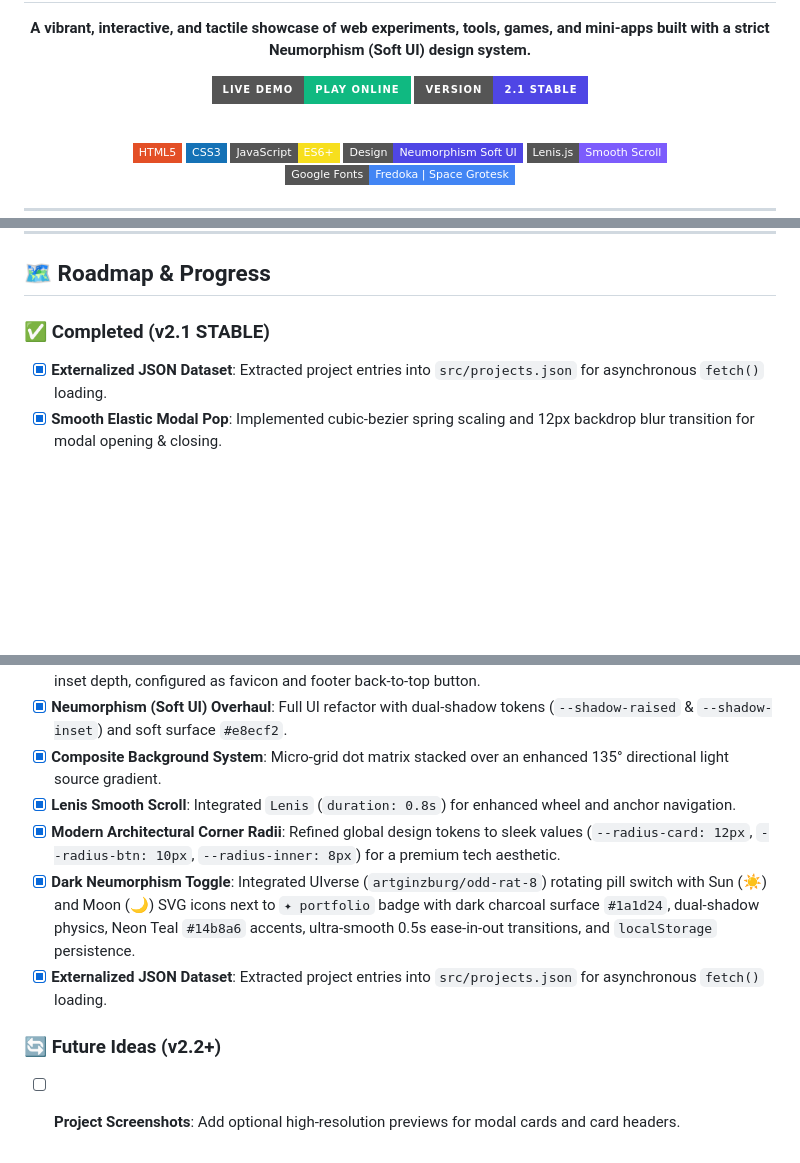
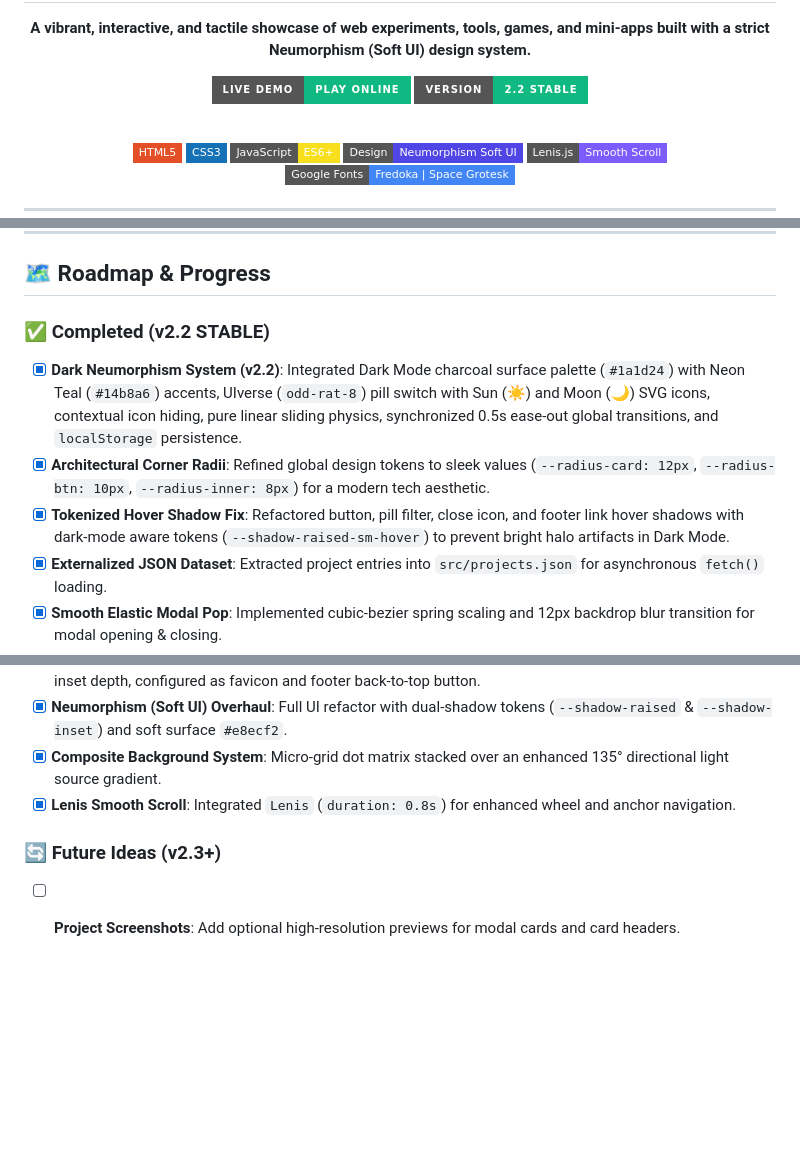
Before and after one commit to metanef/small-projects, a Markdown page: README.md, 3 parts joined by grey strips. Rendered like a GitHub page; badges without logos; blank space fills up the shorter version.

Commit message:
docs(readme): update version badge and roadmap to v2.2 STABLE

```diff
--- a/README.md
+++ b/README.md
@@ -7,7 +7,7 @@
   **A vibrant, interactive, and tactile showcase of web experiments, tools, games, and mini-apps built with a strict Neumorphism (Soft UI) design system.**
 
   [![Live Demo](https://img.shields.io/badge/Live_Demo-play_online-10b981?style=for-the-badge&logo=githubpages&logoColor=white)](https://metanef.github.io/small-projects/)
-  [![v2.1](https://img.shields.io/badge/VERSION-2.1_STABLE-4f46e5?style=for-the-badge)](#)
+  [![v2.2](https://img.shields.io/badge/VERSION-2.2_STABLE-10b981?style=for-the-badge)](#)
 
   <br />
 
@@ -110,7 +110,10 @@ npx serve .
 
 ## 🗺️ Roadmap & Progress
 
-### ✅ Completed (v2.1 STABLE)
+### ✅ Completed (v2.2 STABLE)
+- [x] **Dark Neumorphism System (v2.2)**: Integrated Dark Mode charcoal surface palette (`#1a1d24`) with Neon Teal (`#14b8a6`) accents, UIverse (`odd-rat-8`) pill switch with Sun (☀️) and Moon (🌙) SVG icons, contextual icon hiding, pure linear sliding physics, synchronized 0.5s ease-out global transitions, and `localStorage` persistence.
+- [x] **Architectural Corner Radii**: Refined global design tokens to sleek values (`--radius-card: 12px`, `--radius-btn: 10px`, `--radius-inner: 8px`) for a modern tech aesthetic.
+- [x] **Tokenized Hover Shadow Fix**: Refactored button, pill filter, close icon, and footer link hover shadows with dark-mode aware tokens (`--shadow-raised-sm-hover`) to prevent bright halo artifacts in Dark Mode.
 - [x] **Externalized JSON Dataset**: Extracted project entries into `src/projects.json` for asynchronous `fetch()` loading.
 - [x] **Smooth Elastic Modal Pop**: Implemented cubic-bezier spring scaling and 12px backdrop blur transition for modal opening & closing.
 - [x] **Bottom-Right Tile Emojis**: Positioned tile emojis to the bottom-right corner of global cards to accommodate future screenshot placeholders.
@@ -121,9 +124,6 @@ npx serve .
 - [x] **Neumorphism (Soft UI) Overhaul**: Full UI refactor with dual-shadow tokens (`--shadow-raised` & `--shadow-inset`) and soft surface `#e8ecf2`.
 - [x] **Composite Background System**: Micro-grid dot matrix stacked over an enhanced 135° directional light source gradient.
 - [x] **Lenis Smooth Scroll**: Integrated `Lenis` (`duration: 0.8s`) for enhanced wheel and anchor navigation.
-- [x] **Modern Architectural Corner Radii**: Refined global design tokens to sleek values (`--radius-card: 12px`, `--radius-btn: 10px`, `--radius-inner: 8px`) for a premium tech aesthetic.
-- [x] **Dark Neumorphism Toggle**: Integrated UIverse (`artginzburg/odd-rat-8`) rotating pill switch with Sun (☀️) and Moon (🌙) SVG icons next to `✦ portfolio` badge with dark charcoal surface `#1a1d24`, dual-shadow physics, Neon Teal `#14b8a6` accents, ultra-smooth 0.5s ease-in-out transitions, and `localStorage` persistence.
-- [x] **Externalized JSON Dataset**: Extracted project entries into `src/projects.json` for asynchronous `fetch()` loading.
 
-### 🔄 Future Ideas (v2.2+)
+### 🔄 Future Ideas (v2.3+)
 - [ ] **Project Screenshots**: Add optional high-resolution previews for modal cards and card headers.
```
